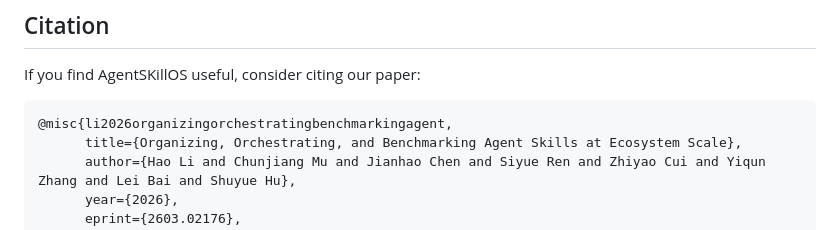
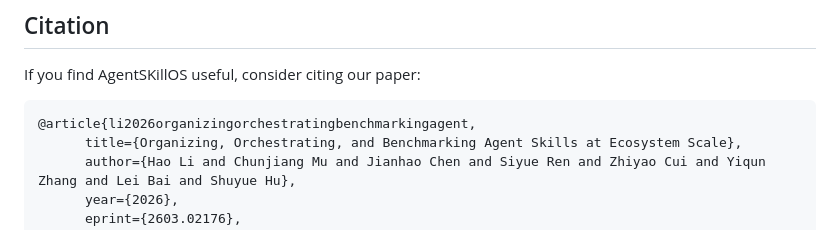
Before and after one commit to AcidicSoil/AgentSkillOS, a Markdown page: README.md, the part around the change. GitHub-like rendering.

````diff
--- a/README.md
+++ b/README.md
@@ -234,7 +234,7 @@ EMBEDDING_API_KEY=your-key
 
 If you find AgentSKillOS useful, consider citing our paper:
 ```bibtex
-@misc{li2026organizingorchestratingbenchmarkingagent,
+@article{li2026organizingorchestratingbenchmarkingagent,
       title={Organizing, Orchestrating, and Benchmarking Agent Skills at Ecosystem Scale},
       author={Hao Li and Chunjiang Mu and Jianhao Chen and Siyue Ren and Zhiyao Cui and Yiqun Zhang and Lei Bai and Shuyue Hu},
       year={2026},
````
Also changed, not shown: README_zh.md (+1 -1 lines).
